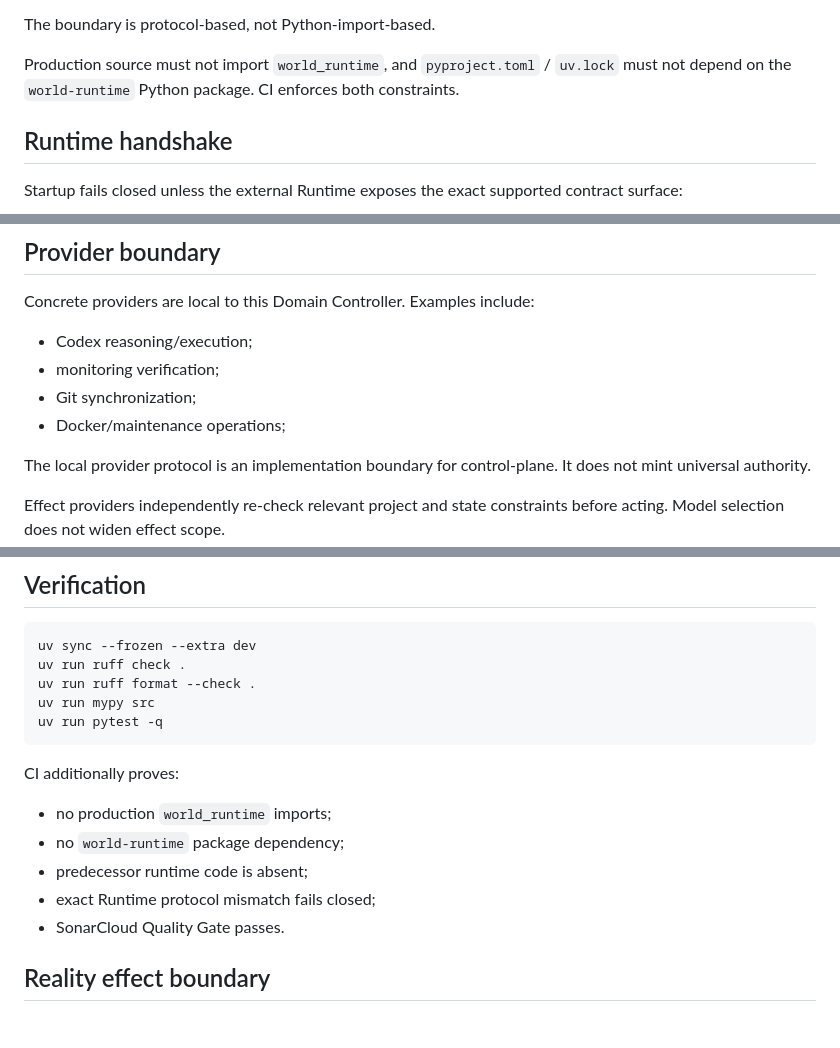
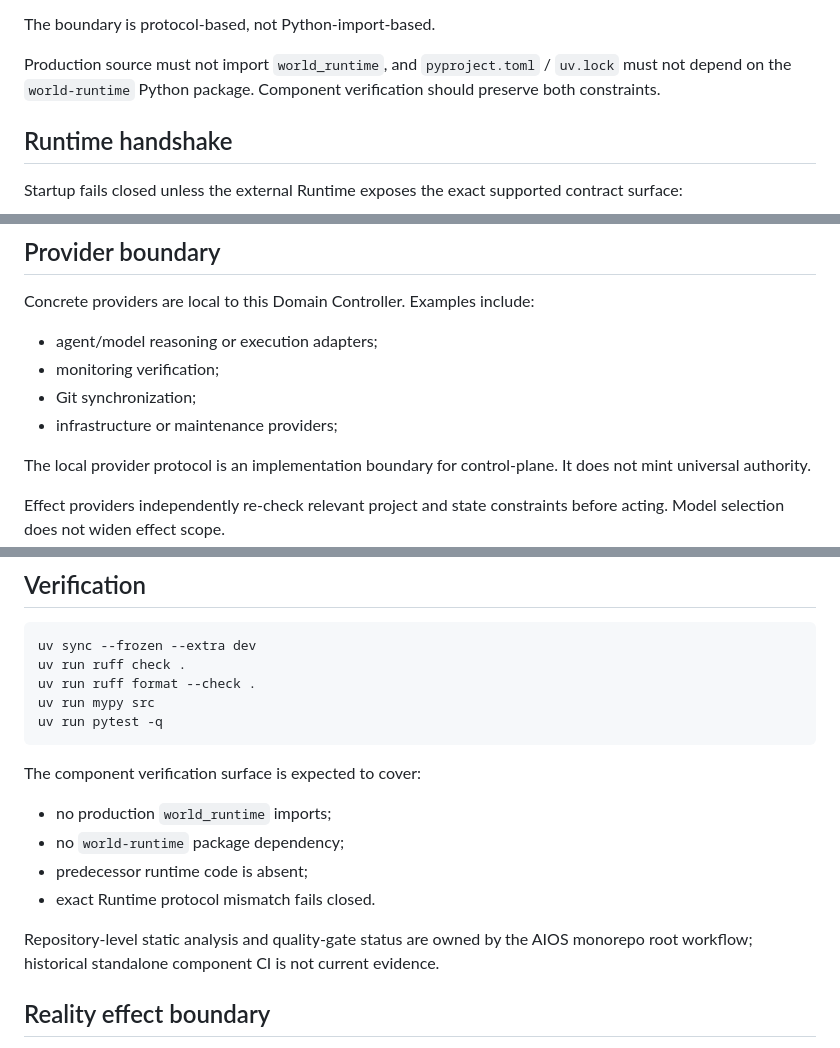
Before and after one commit to xiongweilin/aios, a Markdown page: control-plane/README.md, 3 parts joined by grey strips. Drawn GitHub-style.

Commit message:
docs: align control-plane provider and verification wording

````diff
--- a/control-plane/README.md
+++ b/control-plane/README.md
@@ -50,7 +50,7 @@ World Runtime remains the canonical owner of cross-domain semantic objects such
 
 The boundary is protocol-based, not Python-import-based.
 
-Production source must not import `world_runtime`, and `pyproject.toml` / `uv.lock` must not depend on the `world-runtime` Python package. CI enforces both constraints.
+Production source must not import `world_runtime`, and `pyproject.toml` / `uv.lock` must not depend on the `world-runtime` Python package. Component verification should preserve both constraints.
 
 ## Runtime handshake
 
@@ -144,10 +144,10 @@ This distinction is the reason a local controller is allowed while a copied Runt
 
 Concrete providers are local to this Domain Controller. Examples include:
 
-- Codex reasoning/execution;
+- agent/model reasoning or execution adapters;
 - monitoring verification;
 - Git synchronization;
-- Docker/maintenance operations;
+- infrastructure or maintenance providers;
 
 The local provider protocol is an implementation boundary for control-plane. It does not mint universal authority.
 
@@ -218,13 +218,14 @@ uv run mypy src
 uv run pytest -q
 ```
 
-CI additionally proves:
+The component verification surface is expected to cover:
 
 - no production `world_runtime` imports;
 - no `world-runtime` package dependency;
 - predecessor runtime code is absent;
-- exact Runtime protocol mismatch fails closed;
-- SonarCloud Quality Gate passes.
+- exact Runtime protocol mismatch fails closed.
+
+Repository-level static analysis and quality-gate status are owned by the AIOS monorepo root workflow; historical standalone component CI is not current evidence.
 
 
 ## Reality effect boundary
````
